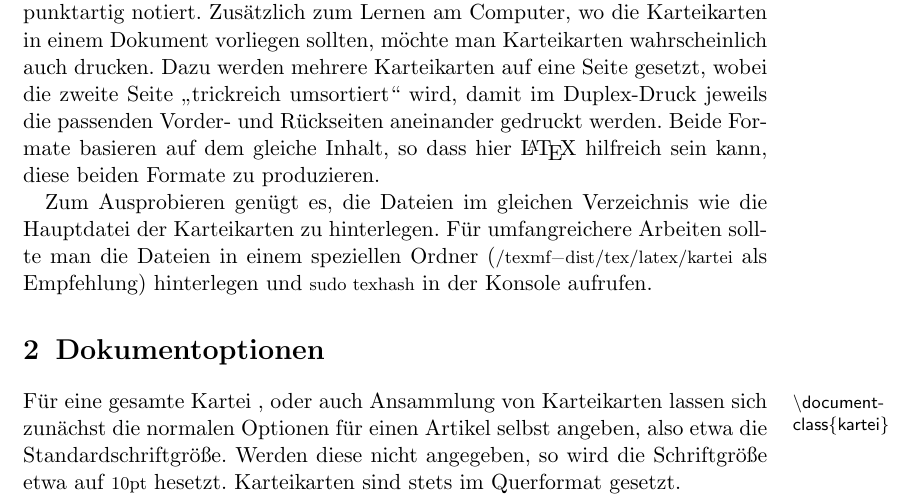
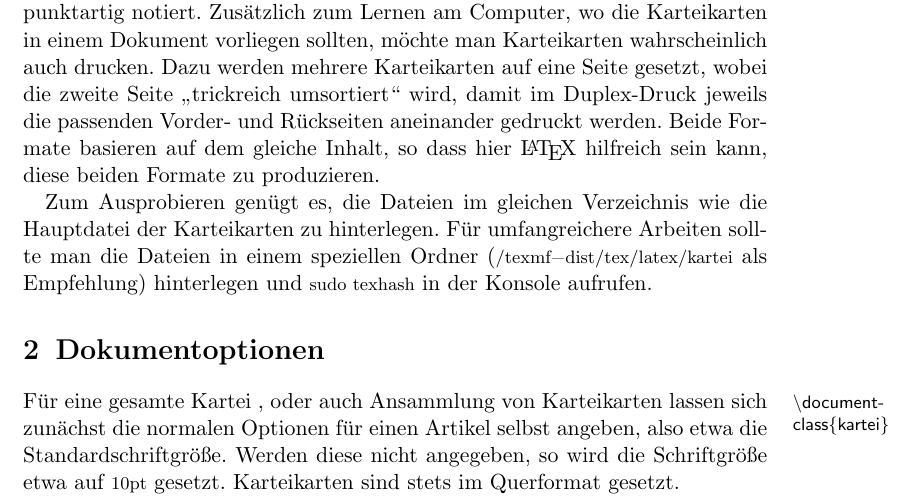
Before and after one commit to kellertuer/Kartei, a LaTeX document (manual.tex): part of page 1 of 11, cut so that both start at the same text. Compiled offline with pdfLaTeX.

Commit message:
Typo korrigiert: hesetzt -> gesetzt

```diff
--- a/manual.tex
+++ b/manual.tex
@@ -62,7 +62,7 @@ Karteikarten sind zum Lernen hilfreich, sei es etwa in kleinem Format für Vokab
 Zum Ausprobieren genügt es, die Dateien im gleichen Verzeichnis wie die Hauptdatei der Karteikarten zu hinterlegen. Für umfangreichere Arbeiten sollte man die Dateien in einem speziellen Ordner (\lstinline!/texmf-dist/tex/latex/kartei! als Empfehlung) hinterlegen und \lstinline!sudo texhash! in der Konsole aufrufen.
 
 \section{Dokumentoptionen}
-Für eine gesamte Kartei \befehl{\textbackslash document-\\class\{kartei\}}, oder auch Ansammlung von Karteikarten lassen sich zunächst die normalen Optionen für einen Artikel selbst angeben, also etwa die Standardschriftgröße. Werden diese nicht angegeben, so wird die Schriftgröße etwa auf \lstinline!10pt! hesetzt. Karteikarten sind stets im Querformat gesetzt.
+Für eine gesamte Kartei \befehl{\textbackslash document-\\class\{kartei\}}, oder auch Ansammlung von Karteikarten lassen sich zunächst die normalen Optionen für einen Artikel selbst angeben, also etwa die Standardschriftgröße. Werden diese nicht angegeben, so wird die Schriftgröße etwa auf \lstinline!10pt! gesetzt. Karteikarten sind stets im Querformat gesetzt.
 \subsection{Kartenformat}
 \befehl{aXpaper}
 Es gibt die folgenden Karteikartenformate
```
